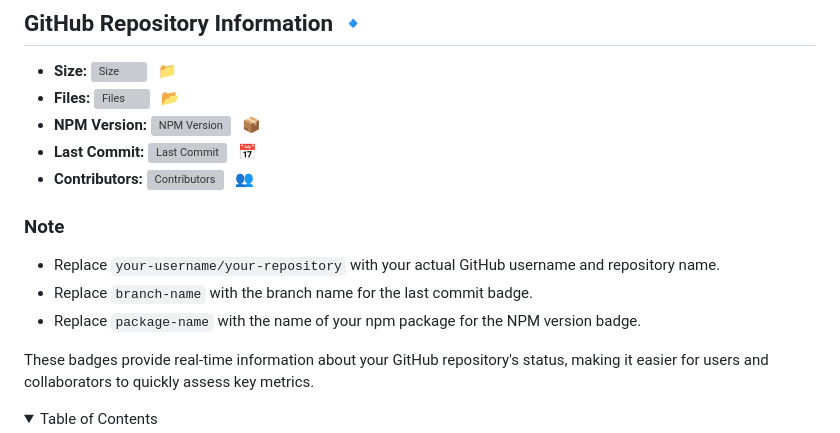
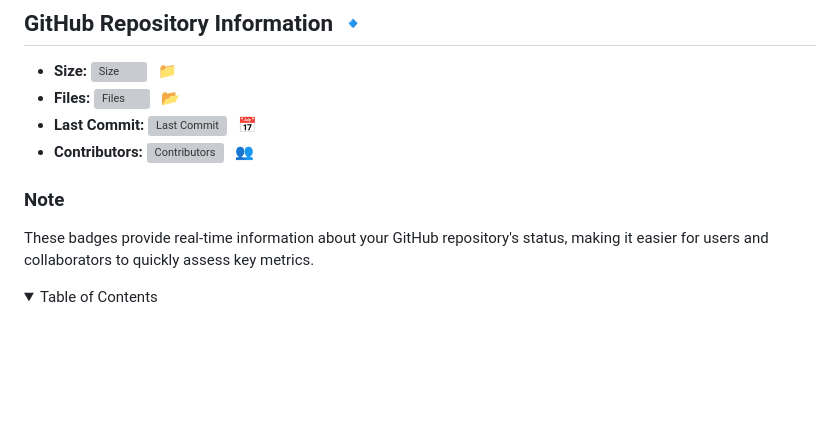
Before and after one commit to Bdair2002/GreenThumb, a Markdown page: README.md, the part around the change. GitHub-like rendering; folded sections open; blank space fills up the shorter version; grey boxes are pictures that could not be loaded.

```diff
--- a/README.md
+++ b/README.md
@@ -23,15 +23,10 @@ Empowering Urban Gardening and Sustainable Living
 
 - **Size:** ![Size](https://img.shields.io/github/repo-size/Bdair2002/GreenThumb) &nbsp; :file_folder:
 - **Files:** ![Files](https://img.shields.io/github/directory-file-count/Bdair2002/GreenThumb) &nbsp; :open_file_folder:
-- **NPM Version:** ![NPM Version](https://img.shields.io/npm/v/package-name) &nbsp; :package:
 - **Last Commit:** ![Last Commit](https://img.shields.io/github/last-commit/Bdair2002/GreenThumb/main) &nbsp; :date:
 - **Contributors:** ![Contributors](https://img.shields.io/github/contributors/Bdair2002/GreenThumb) &nbsp; :busts_in_silhouette:
 
 ### Note
-
-- Replace `your-username/your-repository` with your actual GitHub username and repository name.
-- Replace `branch-name` with the branch name for the last commit badge.
-- Replace `package-name` with the name of your npm package for the NPM version badge.
 
 These badges provide real-time information about your GitHub repository's status, making it easier for users and collaborators to quickly assess key metrics.
 
```
